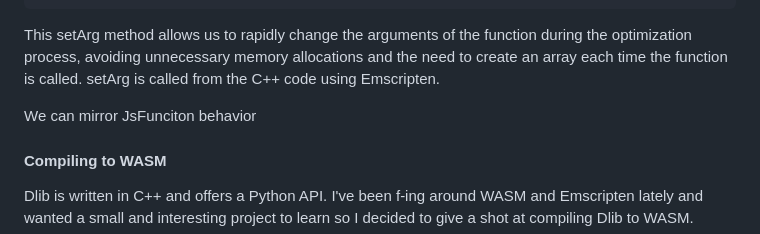
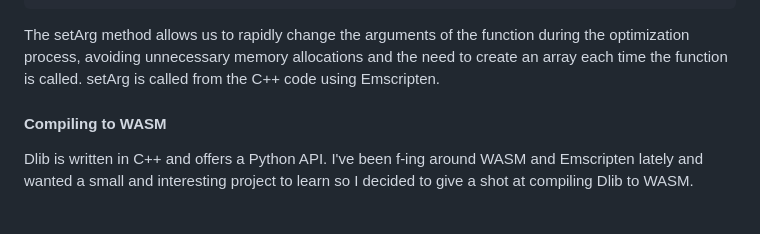
Before and after one commit to abgag70/blog, a Markdown page: articles/test.md, the part around the change printed below. GitHub-like rendering; blank space fills up the shorter version.

````diff
--- a/articles/test.md
+++ b/articles/test.md
@@ -100,9 +100,7 @@ class JsFunction {
     }
 }
 ```
-This setArg method allows us to rapidly change the arguments of the function during the optimization process, avoiding unnecessary memory allocations and the need to create an array each time the function is called. setArg is called from the C++ code using Emscripten.
-
-We can mirror JsFunciton behavior
+The setArg method allows us to rapidly change the arguments of the function during the optimization process, avoiding unnecessary memory allocations and the need to create an array each time the function is called. setArg is called from the C++ code using Emscripten.
 
 
 #### Compiling to WASM
````
Also changed, not shown: other parts of articles/test.md (+1 -1 lines).
